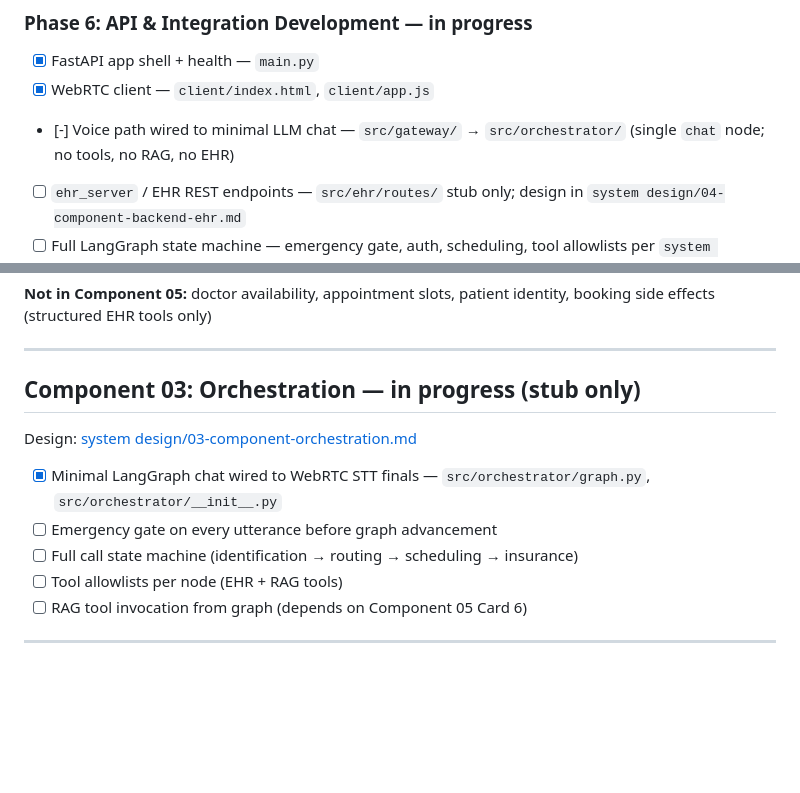
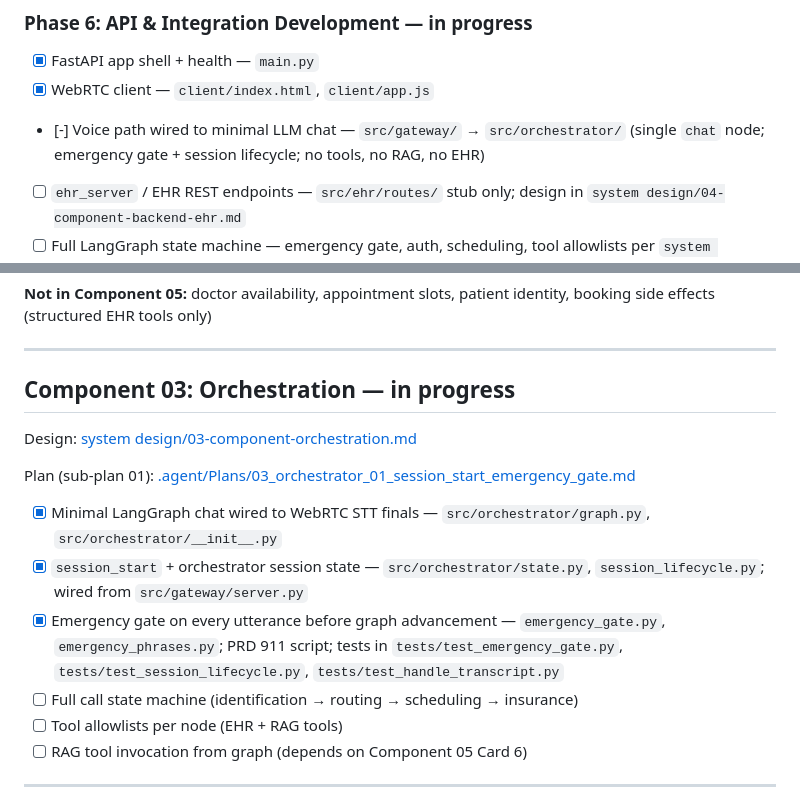
Before and after one commit to HamzaFayaz/MedCall-AI, a Markdown page: progress.md, 2 parts joined by grey strips. Rendered like a GitHub page; blank space fills up the shorter version.

Commit message:
The start-seeson and  emergency nodes are build

```diff
--- a/progress.md
+++ b/progress.md
@@ -57,7 +57,7 @@ Track your progress through the Mercy General Voice Agent. Update this file as y
 
 - [x] FastAPI app shell + health — `main.py`
 - [x] WebRTC client — `client/index.html`, `client/app.js`
-- [-] Voice path wired to minimal LLM chat — `src/gateway/` → `src/orchestrator/` (single `chat` node; no tools, no RAG, no EHR)
+- [-] Voice path wired to minimal LLM chat — `src/gateway/` → `src/orchestrator/` (single `chat` node; emergency gate + session lifecycle; no tools, no RAG, no EHR)
 - [ ] `ehr_server` / EHR REST endpoints — `src/ehr/routes/` stub only; design in `system design/04-component-backend-ehr.md`
 - [ ] Full LangGraph state machine — emergency gate, auth, scheduling, tool allowlists per `system design/03-component-orchestration.md`
 - [ ] End-to-end voice call: STT → orchestrator tools → EHR + RAG → TTS with citations and booking
@@ -107,12 +107,15 @@ Plan: [.agent/Plans/05_data_rag_cards.md](.agent/Plans/05_data_rag_cards.md) ·
 
 ---
 
-## Component 03: Orchestration — **in progress (stub only)**
+## Component 03: Orchestration — **in progress**
 
 Design: [system design/03-component-orchestration.md](system%20design/03-component-orchestration.md)
 
+Plan (sub-plan 01): [.agent/Plans/03_orchestrator_01_session_start_emergency_gate.md](.agent/Plans/03_orchestrator_01_session_start_emergency_gate.md)
+
 - [x] Minimal LangGraph chat wired to WebRTC STT finals — `src/orchestrator/graph.py`, `src/orchestrator/__init__.py`
-- [ ] Emergency gate on every utterance before graph advancement
+- [x] `session_start` + orchestrator session state — `src/orchestrator/state.py`, `session_lifecycle.py`; wired from `src/gateway/server.py`
+- [x] Emergency gate on every utterance before graph advancement — `emergency_gate.py`, `emergency_phrases.py`; PRD 911 script; tests in `tests/test_emergency_gate.py`, `tests/test_session_lifecycle.py`, `tests/test_handle_transcript.py`
 - [ ] Full call state machine (identification → routing → scheduling → insurance)
 - [ ] Tool allowlists per node (EHR + RAG tools)
 - [ ] RAG tool invocation from graph (depends on Component 05 Card 6)
```
